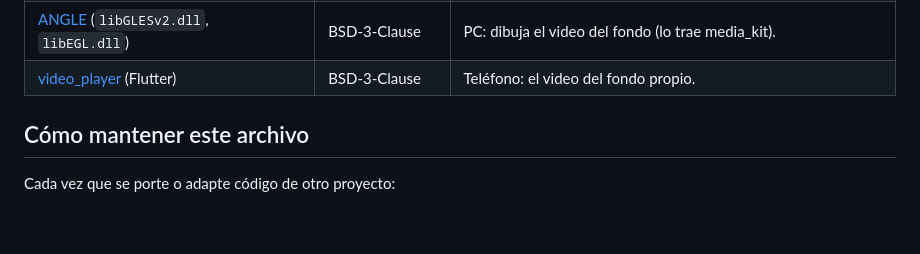
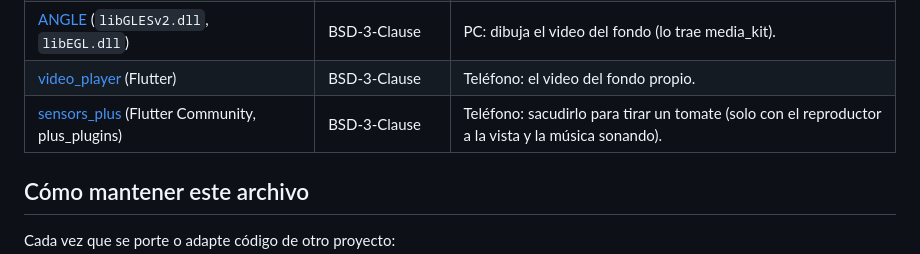
Before and after one commit to kijiplayer/kiji-player, a Markdown page: CREDITS.md, the part around the change. GitHub-like rendering; blank space fills up the shorter version.

Commit message:
Créditos: sensors_plus (BSD-3) en español e inglés
Co-Authored-By: Claude Opus 5.5 <noreply@anthropic.com>

```diff
--- a/CREDITS.md
+++ b/CREDITS.md
@@ -91,6 +91,7 @@ personas que los construyen y mantienen.
 | [libmpv](https://mpv.io) (compilación de [media-kit/libmpv-win32-video-build](https://github.com/media-kit/libmpv-win32-video-build)) | GPL-2.0 o posterior / LGPL | PC: el motor de audio y video (incluye FFmpeg). |
 | [ANGLE](https://chromium.googlesource.com/angle/angle) (`libGLESv2.dll`, `libEGL.dll`) | BSD-3-Clause | PC: dibuja el video del fondo (lo trae media_kit). |
 | [video_player](https://pub.dev/packages/video_player) (Flutter) | BSD-3-Clause | Teléfono: el video del fondo propio. |
+| [sensors_plus](https://pub.dev/packages/sensors_plus) (Flutter Community, plus_plugins) | BSD-3-Clause | Teléfono: sacudirlo para tirar un tomate (solo con el reproductor a la vista y la música sonando). |
 
 ## Cómo mantener este archivo
 
```
Also changed, not shown: CREDITS.en.md (+1 -0 lines).
